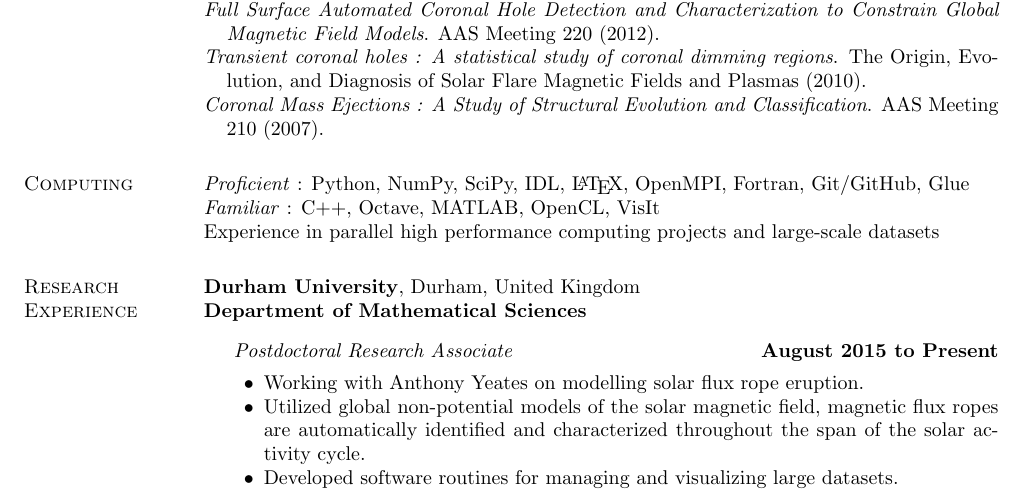
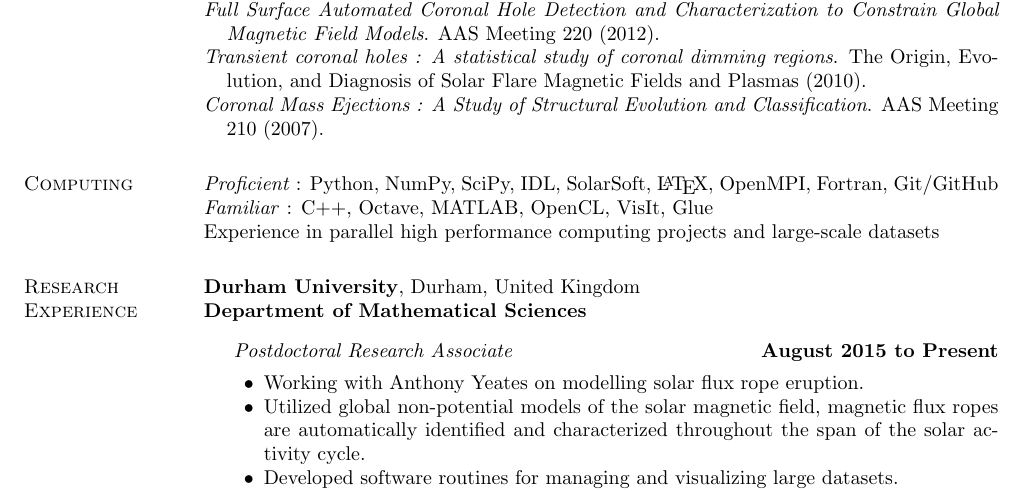
Before and after one commit to lowderchris/cv, a LaTeX CV (lowder-cv.tex): part of page 1 of 3, cut so that both start at the same text. Compiled offline with pdfLaTeX.

Commit message:
Added SolarSoft

```diff
--- a/lowder-cv.tex
+++ b/lowder-cv.tex
@@ -133,9 +133,9 @@ Atlanta, Georgia, United States
 \hangindent=0.4cm \textit{Coronal Mass Ejections : A Study of Structural Evolution and Classification}. AAS Meeting 210 (2007).
 
 \section{Computing}
-\textit{Proficient} : Python, NumPy, SciPy, IDL, \LaTeX, OpenMPI, Fortran, Git/GitHub, Glue
+\textit{Proficient} : Python, NumPy, SciPy, IDL, SolarSoft, \LaTeX, OpenMPI, Fortran, Git/GitHub
 
-\textit{Familiar} : C++, Octave, MATLAB, OpenCL, VisIt
+\textit{Familiar} : C++, Octave, MATLAB, OpenCL, VisIt, Glue
 
 Experience in parallel high performance computing projects and large-scale datasets
 
```
Also changed, not shown: lowder-cv.pdf.
